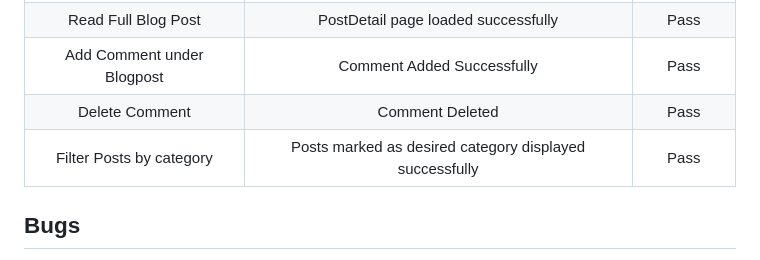
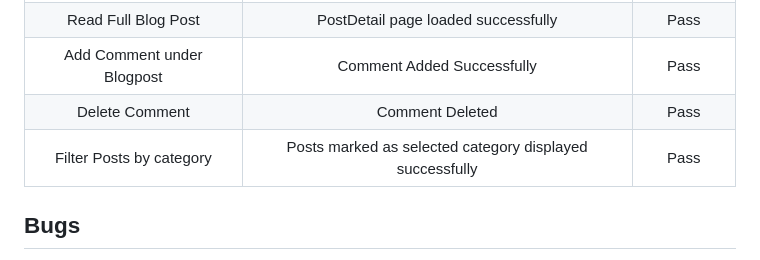
Before and after one commit to markdaniel1982/MD82-P4, a Markdown page: README.md, the part around one of its changes. Rendered like a GitHub page.

```diff
--- a/README.md
+++ b/README.md
@@ -218,7 +219,7 @@ ADMIN
 | Read Full Blog Post | PostDetail page loaded successfully | Pass |
 | Add Comment under Blogpost | Comment Added Successfully | Pass |
 | Delete Comment | Comment Deleted | Pass |
-| Filter Posts by category | Posts marked as desired category displayed successfully | Pass |
+| Filter Posts by category | Posts marked as selected category displayed successfully | Pass |
 
 ## Bugs
 
```
Also changed, not shown: other parts of README.md (+1 -0 lines).
